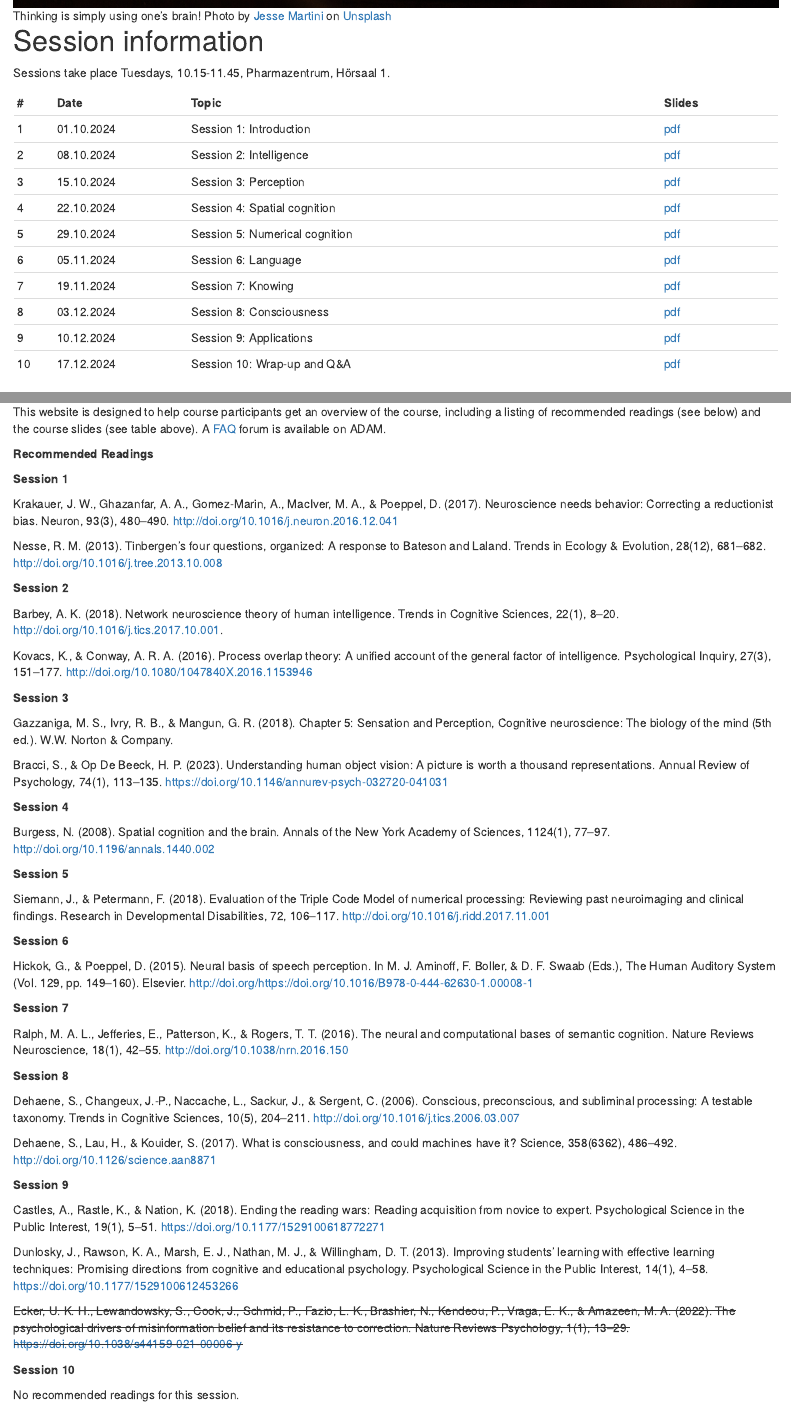
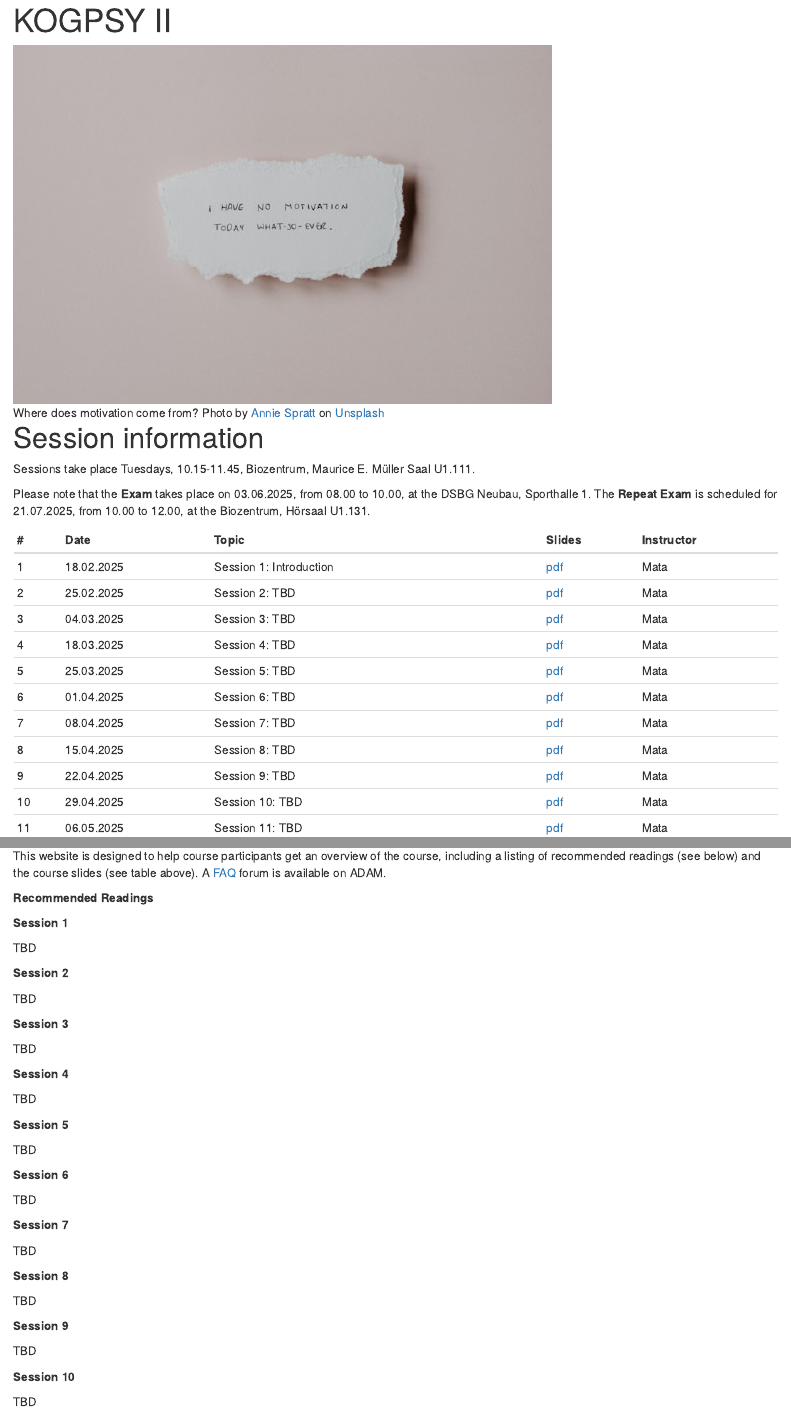
Before and after one commit to matarui/KOGPSY_FS25, an R Markdown document (index.Rmd): the page in a window 1100 px wide, from 740 px down before the commit and from 80 px down after it, and a second part further down, joined at a grey line. Rendered offline with R 4.5, knitr and Pandoc, with nearby package versions; drawn as R Markdown's standard HTML page in place of the format the file asks for.

Commit message:
update site

````diff
--- a/_site.yml
+++ b/_site.yml
@@ -1,7 +1,7 @@
-name: "KOGPSY"
-title: "KOGPSY"
+name: "KOGPSY II"
+title: "KOGPSY II"
 description: |
-  KOGPSY
+  KOGPSY II
 output_dir: "docs"
 navbar:
   logo:
--- a/index.Rmd
+++ b/index.Rmd
@@ -1,9 +1,9 @@
 ---
-title: "KOGPSY"
+title: "KOGPSY II"
 description: |
-  Welcome to the website for *Kognitionspsychologie I* HS24 ([23263-01](https://vorlesungsverzeichnis.unibas.ch/de/home?id=284655))
+  Welcome to the website for *Kognitionspsychologie II* FS25 ([23263-02](https://vorlesungsverzeichnis.unibas.ch/de/vorlesungsverzeichnis?id=288841))
 
-  Instructor: [Rui Mata](https://psychologie.unibas.ch/de/personen/rui-mata/about-me/), University of Basel
+  Instructors: [Loreen Tisdall](https://loreentisdall.github.io), [Max Theisen](https://psychologie.unibas.ch/de/personen/maximilian-theisen/), [Rui Mata](https://psychologie.unibas.ch/de/personen/rui-mata/about-me/), University of Basel
 
   **Last updated:** `r format(Sys.time(), "%a %b %d %X %Y")`
 
@@ -21,22 +21,25 @@ knitr::opts_chunk$set(echo = FALSE)
 
 ```
 
-![Thinking is simply using one's brain! <span>Photo by <a href="https://unsplash.com/@jessemartini?utm_source=unsplash&amp;utm_medium=referral&amp;utm_content=creditCopyText">Jesse Martini</a> on <a href="https://unsplash.com/s/photos/brain?utm_source=unsplash&amp;utm_medium=referral&amp;utm_content=creditCopyText">Unsplash</a></span>](photos/jesse-martini-Iod3vdjKE1E-unsplash.jpg)
+![Where does motivation come from? <span>Photo by <a href="https://unsplash.com/@anniespratt?utm_content=creditCopyText&utm_medium=referral&utm_source=unsplash">Annie Spratt</a> on <a href="https://unsplash.com/photos/a-piece-of-paper-with-a-message-written-on-it-0Qo_Nn5wLOc?utm_content=creditCopyText&utm_medium=referral&utm_source=unsplash">Unsplash</a></span>](photos/annie-spratt-0Qo_Nn5wLOc-unsplash.jpg)
 
 # Session information
 
-Sessions take place Tuesdays, 10.15-11.45, Pharmazentrum, Hörsaal 1.
+Sessions take place Tuesdays, 10.15-11.45, Biozentrum, Maurice E. Müller Saal U1.111.
+
+Please note that the **Exam** takes place on 03.06.2025, from	08.00 to 10.00, at the DSBG Neubau, Sporthalle 1. The **Repeat Exam** is scheduled for 21.07.2025, from	10.00 to 12.00, at the Biozentrum, Hörsaal U1.131.
 
 ::: l-body
-| # | Date     | Topic                         | Slides |
-|---| ---------|-------------------------------|--------|
-| 1 | 01.10.2024 | Session 1: Introduction | [pdf](presentations/KOGPSY_session1.pdf) |
-| 2 | 08.10.2024 | Session 2: Intelligence | [pdf](presentations/KOGPSY_session2.pdf) |
-| 3 | 15.10.2024 | Session 3: Perception | [pdf](presentations/KOGPSY_session3.pdf)  |
-| 4 | 22.10.2024 | Session 4: Spatial cognition | [pdf](presentations/KOGPSY_session4.pdf) |
-| 5 | 29.10.2024 | Session 5: Numerical cognition | [pdf](presentations/KOGPSY_session5.pdf) |
-| 6 | 05.11.2024 | Session 6: Language | [pdf](presentations/KOGPSY_session6.pdf) |
-| 7 | 19.11.2024 | Session 7: Knowing | [pdf](presentations/KOGPSY_session7.pdf) |
-| 8 | 03.12.2024 | Session 8: Consciousness | [pdf](presentations/KOGPSY_session8.pdf) |
-| 9 | 10.12.2024 | Session 9: Applications | [pdf](presentations/KOGPSY_session9.pdf) |
-|10 | 17.12.2024 | Session 10: Wrap-up and Q&A | [pdf](presentations/KOGPSY_session10.pdf)  |
+| # | Date     | Topic                         | Slides | Instructor |
+|---| ---------|-------------------------------|--------| ------- |
+| 1 | 18.02.2025 | Session 1: Introduction | [pdf](index.html) | Mata |
+| 2 | 25.02.2025 | Session 2: TBD | [pdf](index.html) | Mata |
+| 3 | 04.03.2025 | Session 3: TBD | [pdf](index.html)  | Mata |
+| 4 | 18.03.2025 | Session 4: TBD | [pdf](index.html) | Mata |
+| 5 | 25.03.2025 | Session 5: TBD | [pdf](index.html) | Mata |
+| 6 | 01.04.2025 | Session 6: TBD | [pdf](index.html) | Mata |
+| 7 | 08.04.2025 | Session 7: TBD | [pdf](index.html) | Mata |
+| 8 | 15.04.2025 | Session 8: TBD | [pdf](index.html) | Mata |
+| 9 | 22.04.2025 | Session 9: TBD | [pdf](index.html) | Mata |
+|10 | 29.04.2025 | Session 10: TBD | [pdf](index.html)  | Mata |
+|11 | 06.05.2025 | Session 11: TBD | [pdf](index.html) | Mata |
@@ -59,58 +64,46 @@ By completing the course you can expect to...
 
 # How should you use this website?
 
-This website is designed to help course participants get an overview of the course, including a listing of recommended readings (see below) and the course slides (see table above). A [FAQ](https://adam.unibas.ch/goto_adam_crs_1736790.html) forum is available on ADAM.
+This website is designed to help course participants get an overview of the course, including a listing of recommended readings (see below) and the course slides (see table above). A [FAQ](https://adam.unibas.ch/goto_adam_crs_1847406.html) forum is available on ADAM.
 
 **Recommended Readings**
 
 **Session 1**
 
-Krakauer, J. W., Ghazanfar, A. A., Gomez-Marin, A., MacIver, M. A., & Poeppel, D. (2017). Neuroscience needs behavior: Correcting a reductionist bias. Neuron, 93(3), 480–490. http://doi.org/10.1016/j.neuron.2016.12.041
-
-Nesse, R. M. (2013). Tinbergen’s four questions, organized: A response to Bateson and Laland. Trends in Ecology & Evolution, 28(12), 681–682. http://doi.org/10.1016/j.tree.2013.10.008
+TBD
 
 **Session 2**
 
-Barbey, A. K. (2018). Network neuroscience theory of human intelligence. Trends in Cognitive Sciences, 22(1), 8–20. http://doi.org/10.1016/j.tics.2017.10.001.
-
-Kovacs, K., & Conway, A. R. A. (2016). Process overlap theory: A unified account of the general factor of intelligence. Psychological Inquiry, 27(3), 151–177. http://doi.org/10.1080/1047840X.2016.1153946
+TBD
 
 **Session 3**
 
-Gazzaniga, M. S., Ivry, R. B., & Mangun, G. R. (2018). Chapter 5: Sensation and Perception, Cognitive neuroscience: The biology of the mind (5th ed.). W.W. Norton & Company.
-
-Bracci, S., & Op De Beeck, H. P. (2023). Understanding human object vision: A picture is worth a thousand representations. Annual Review of Psychology, 74(1), 113–135. https://doi.org/10.1146/annurev-psych-032720-041031
+TBD
 
 **Session 4**
 
-Burgess, N. (2008). Spatial cognition and the brain. Annals of the New York Academy of Sciences, 1124(1), 77–97. http://doi.org/10.1196/annals.1440.002
+TBD
 
 **Session 5**
 
-Siemann, J., & Petermann, F. (2018). Evaluation of the Triple Code Model of numerical processing: Reviewing past neuroimaging and clinical findings. Research in Developmental Disabilities, 72, 106–117. http://doi.org/10.1016/j.ridd.2017.11.001
+TBD
 
 **Session 6**
 
-Hickok, G., & Poeppel, D. (2015). Neural basis of speech perception. In M. J. Aminoff, F. Boller, & D. F. Swaab (Eds.), The Human Auditory System (Vol. 129, pp. 149–160). Elsevier. http://doi.org/https://doi.org/10.1016/B978-0-444-62630-1.00008-1
+TBD
 
 **Session 7**
 
-Ralph, M. A. L., Jefferies, E., Patterson, K., & Rogers, T. T. (2016). The neural and computational bases of semantic cognition. Nature Reviews Neuroscience, 18(1), 42–55. http://doi.org/10.1038/nrn.2016.150
+TBD
 
 **Session 8**
 
-Dehaene, S., Changeux, J.-P., Naccache, L., Sackur, J., & Sergent, C. (2006). Conscious, preconscious, and subliminal processing: A testable taxonomy. Trends in Cognitive Sciences, 10(5), 204–211. http://doi.org/10.1016/j.tics.2006.03.007
-
-Dehaene, S., Lau, H., & Kouider, S. (2017). What is consciousness, and could machines have it? Science, 358(6362), 486–492. http://doi.org/10.1126/science.aan8871
+TBD
 
 **Session 9**
 
-Castles, A., Rastle, K., & Nation, K. (2018). Ending the reading wars: Reading acquisition from novice to expert. Psychological Science in the Public Interest, 19(1), 5–51. https://doi.org/10.1177/1529100618772271
-
-Dunlosky, J., Rawson, K. A., Marsh, E. J., Nathan, M. J., & Willingham, D. T. (2013). Improving students’ learning with effective learning techniques: Promising directions from cognitive and educational psychology. Psychological Science in the Public Interest, 14(1), 4–58. https://doi.org/10.1177/1529100612453266
-
-~~Ecker, U. K. H., Lewandowsky, S., Cook, J., Schmid, P., Fazio, L. K., Brashier, N., Kendeou, P., Vraga, E. K., & Amazeen, M. A. (2022). The psychological drivers of misinformation belief and its resistance to correction. Nature Reviews Psychology, 1(1), 13–29. https://doi.org/10.1038/s44159-021-00006-y~~
+TBD
 
 **Session 10**
 
-No recommended readings for this session.
+TBD
````
Also changed, not shown: docs/search.json, photos/annie-spratt-0Qo_Nn5wLOc-unsplash.jpg (added), photos/jesse-martini-Iod3vdjKE1E-unsplash.jpg (deleted), presentations/KOGPSY_session4.pdf (deleted), presentations/KOGPSY_session5.pdf (deleted), presentations/KOGPSY_session9.pdf (deleted), index.Rmd (6 more changed lines), 9 other files.
